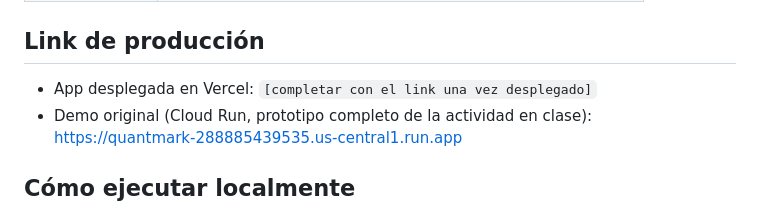
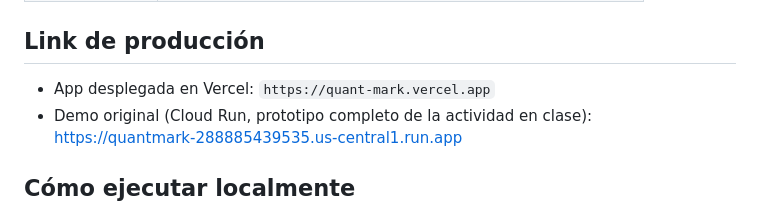
Before and after one commit to theovarmez/QuantMark, a Markdown page: quantmark-vercel/README.md, the part around the change. Drawn GitHub-style.

Commit message:
docs: agregar link de producción en Vercel al README

```diff
--- a/quantmark-vercel/README.md
+++ b/quantmark-vercel/README.md
@@ -45,7 +45,7 @@ APIs externas consumidas en tiempo real:
 
 ## Link de producción
 
-- App desplegada en Vercel: `[completar con el link una vez desplegado]`
+- App desplegada en Vercel: `https://quant-mark.vercel.app`
 - Demo original (Cloud Run, prototipo completo de la actividad en clase):
   https://quantmark-288885439535.us-central1.run.app
 
```
